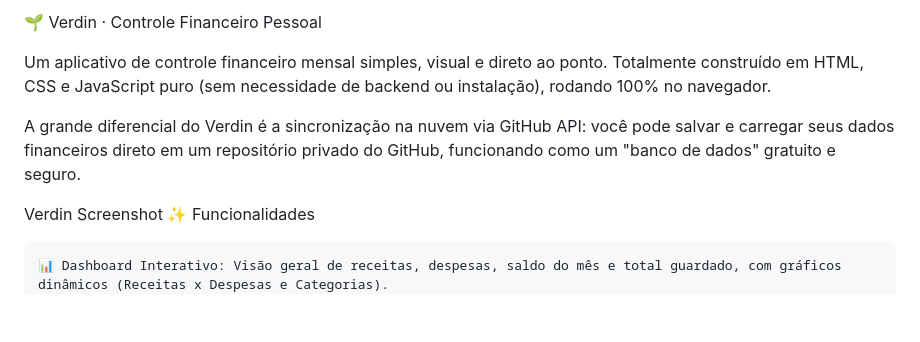
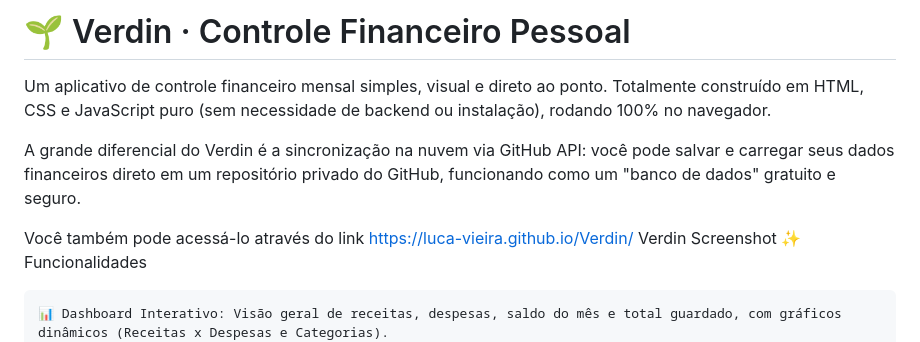
Before and after one commit to Luca-Vieira/Verdin, a Markdown page: README.md, the part around the change. Drawn GitHub-style; blank space fills up the shorter version.

Commit message:
Update README to include application access link
Added a link to access the Verdin application.

```diff
--- a/README.md
+++ b/README.md
@@ -1,9 +1,10 @@
-🌱 Verdin · Controle Financeiro Pessoal
+# 🌱 Verdin · Controle Financeiro Pessoal
 
 Um aplicativo de controle financeiro mensal simples, visual e direto ao ponto. Totalmente construído em HTML, CSS e JavaScript puro (sem necessidade de backend ou instalação), rodando 100% no navegador.
 
 A grande diferencial do Verdin é a sincronização na nuvem via GitHub API: você pode salvar e carregar seus dados financeiros direto em um repositório privado do GitHub, funcionando como um "banco de dados" gratuito e seguro.
 
+Você também pode acessá-lo através do link https://luca-vieira.github.io/Verdin/
 Verdin Screenshot
 ✨ Funcionalidades
 
```
